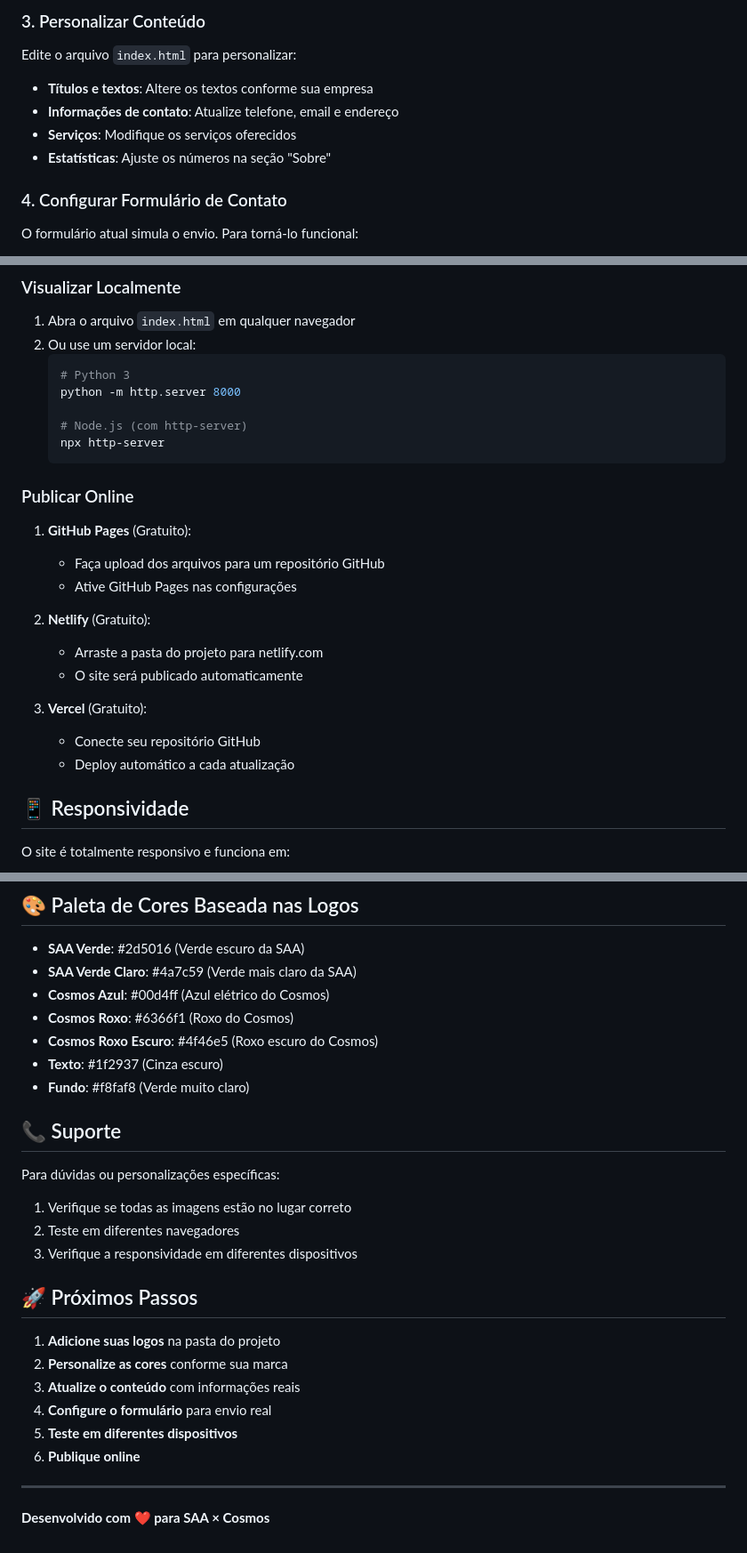
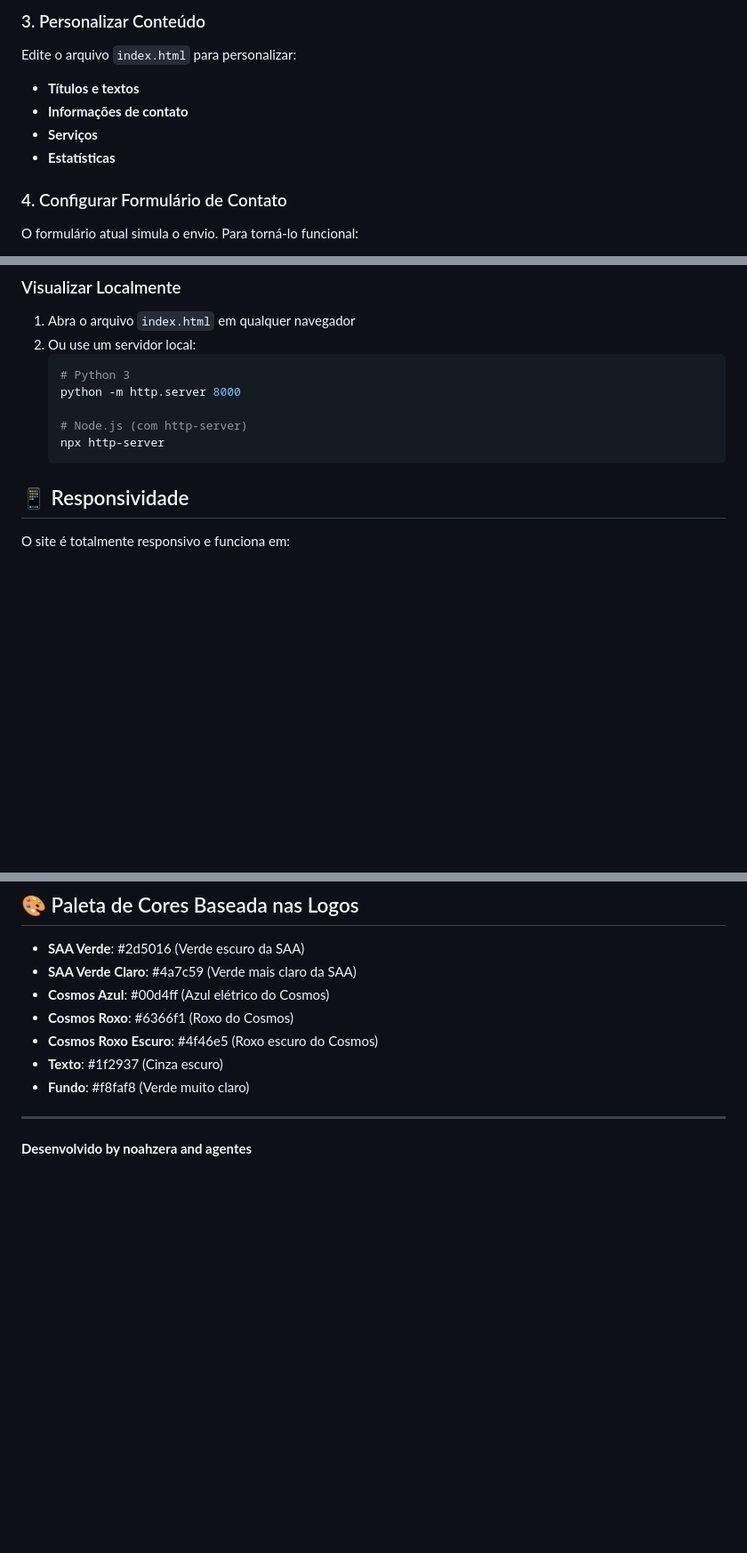
Before and after one commit to SAADev07/website-saa-cosmos, a Markdown page: README.md, 3 parts joined by grey strips. Shown: that part at 89% size. Rendered like a GitHub page; blank space fills up the shorter version.

````diff
--- a/README.md
+++ b/README.md
@@ -54,10 +54,10 @@ Para alterar as cores do site, edite as variáveis CSS no arquivo `styles.css`:
 
 Edite o arquivo `index.html` para personalizar:
 
-- **Títulos e textos**: Altere os textos conforme sua empresa
-- **Informações de contato**: Atualize telefone, email e endereço
-- **Serviços**: Modifique os serviços oferecidos
-- **Estatísticas**: Ajuste os números na seção "Sobre"
+- **Títulos e textos**
+- **Informações de contato**
+- **Serviços**
+- **Estatísticas**
 
 ### 4. Configurar Formulário de Contato
 
@@ -86,20 +86,6 @@ O formulário atual simula o envio. Para torná-lo funcional:
    # Node.js (com http-server)
    npx http-server
    ```
-
-### Publicar Online
-
-1. **GitHub Pages** (Gratuito):
-   - Faça upload dos arquivos para um repositório GitHub
-   - Ative GitHub Pages nas configurações
-
-2. **Netlify** (Gratuito):
-   - Arraste a pasta do projeto para netlify.com
-   - O site será publicado automaticamente
-
-3. **Vercel** (Gratuito):
-   - Conecte seu repositório GitHub
-   - Deploy automático a cada atualização
 
 ## 📱 Responsividade
 
@@ -136,24 +122,6 @@ O site é totalmente responsivo e funciona em:
 - **Cosmos Roxo Escuro**: #4f46e5 (Roxo escuro do Cosmos)
 - **Texto**: #1f2937 (Cinza escuro)
 - **Fundo**: #f8faf8 (Verde muito claro)
-
-## 📞 Suporte
-
-Para dúvidas ou personalizações específicas:
-
-1. Verifique se todas as imagens estão no lugar correto
-2. Teste em diferentes navegadores
-3. Verifique a responsividade em diferentes dispositivos
-
-## 🚀 Próximos Passos
-
-1. **Adicione suas logos** na pasta do projeto
-2. **Personalize as cores** conforme sua marca
-3. **Atualize o conteúdo** com informações reais
-4. **Configure o formulário** para envio real
-5. **Teste em diferentes dispositivos**
-6. **Publique online**
-
 ---
 
-**Desenvolvido com ❤️ para SAA × Cosmos**
+**Desenvolvido by noahzera and agentes**
````
